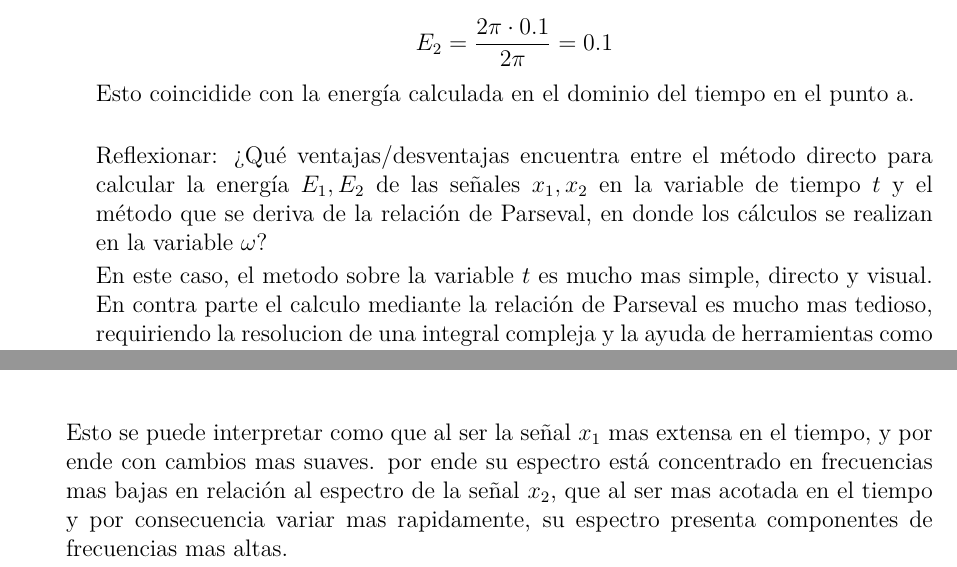
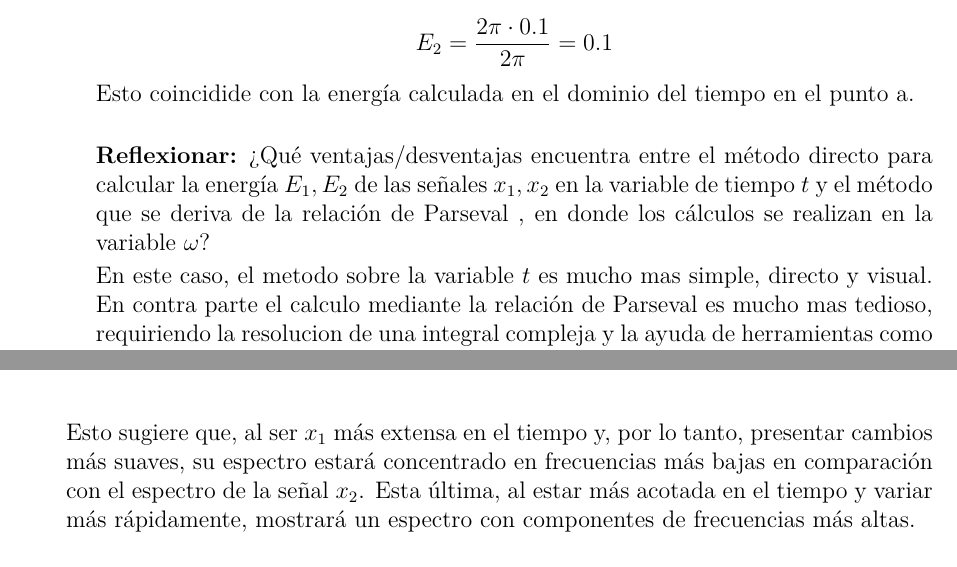
Before and after one commit to Ignagx/Ingenieria-Electronica, a LaTeX document (ASyS/TP2/tp2.tex): two parts of pages 12 and 13 of 19, joined at a grey line, cut so that both start at the same text. Compiled offline with pdfLaTeX.

Commit message:
Arreglos para PR

```diff
--- a/ASyS/TP2/tp2.tex
+++ b/ASyS/TP2/tp2.tex
@@ -499,9 +499,9 @@ $T$ y amplitud unitaria.
 
         Esto coincidide con la energía calculada en el dominio del tiempo en el punto a.\\
 
-        Reflexionar: ¿Qué ventajas/desventajas encuentra entre el método directo para calcular la energía $E_1, E_2$ de
-        las señales $x_1, x_2$ en la variable de tiempo $t$ y el método que se deriva de la relación de Parseval, en
-        donde los cálculos se realizan en la variable $\omega$?
+        \textbf{Reflexionar:} ¿Qué ventajas/desventajas encuentra entre el método directo para calcular la energía $E_1,
+        E_2$ de las señales $x_1, x_2$ en la variable de tiempo $t$ y el método que se deriva de la relación de Parseval
+        , en donde los cálculos se realizan en la variable $\omega$?
 
         En este caso, el metodo sobre la variable $t$ es mucho mas simple, directo y visual. En contra parte el calculo
         mediante la relación de Parseval es mucho mas tedioso, requiriendo la resolucion de una integral compleja
@@ -522,10 +522,9 @@ $T$ y amplitud unitaria.
     \end{aligned}
     $$
 
-    Esto se puede interpretar como que al ser la señal $x_1$ mas extensa en el tiempo, y por ende con cambios mas suaves.
-    por ende su espectro está concentrado en frecuencias mas bajas en relación al espectro de la señal $x_2$, que al ser
-    mas acotada en el tiempo y por consecuencia variar mas rapidamente, su espectro presenta componentes de frecuencias
-    mas altas.
+    Esto sugiere que, al ser $x_1$ más extensa en el tiempo y, por lo tanto, presentar cambios más suaves, su espectro
+    estará concentrado en frecuencias más bajas en comparación con el espectro de la señal $x_2$. Esta última, al estar
+    más acotada en el tiempo y variar más rápidamente, mostrará un espectro con componentes de frecuencias más altas.
 
 \end{enumerate}
 
```
Also changed, not shown: ASyS/TP2/tp2.tex (2 more changed lines).
